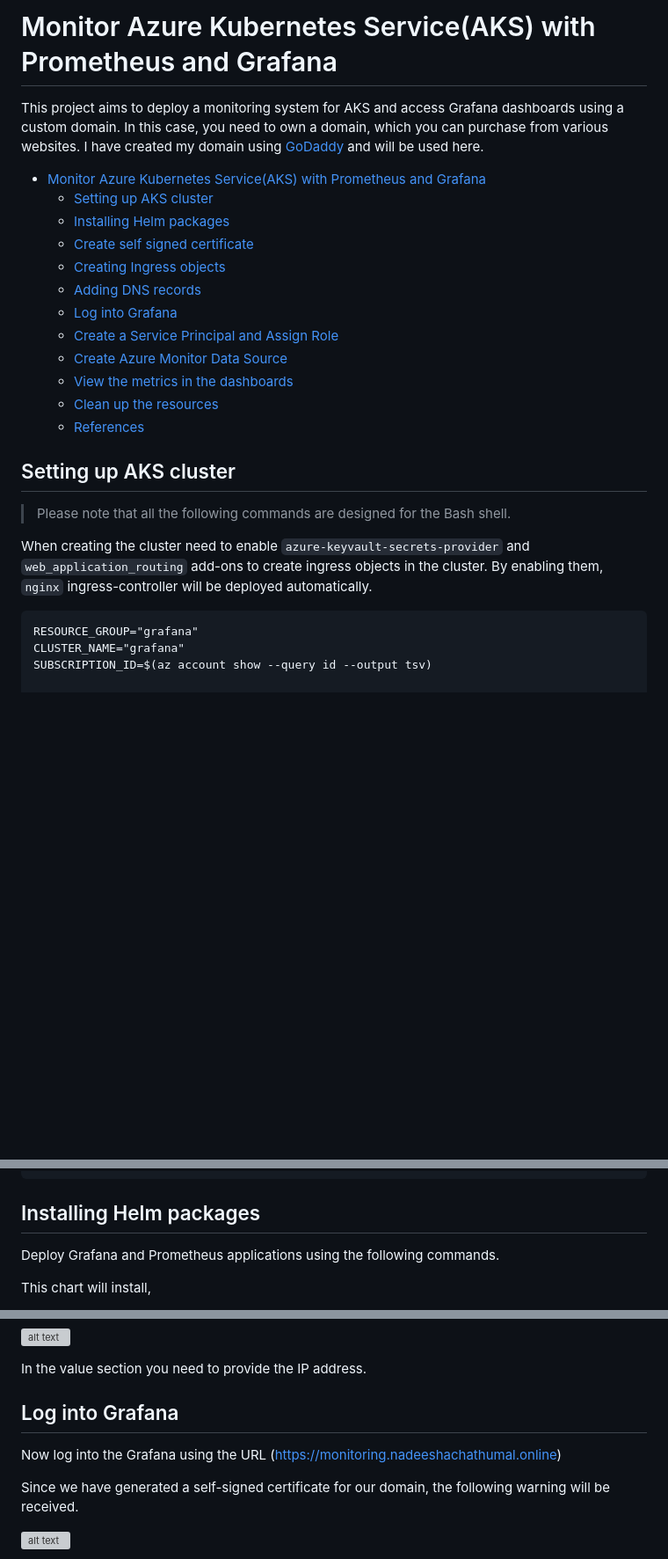
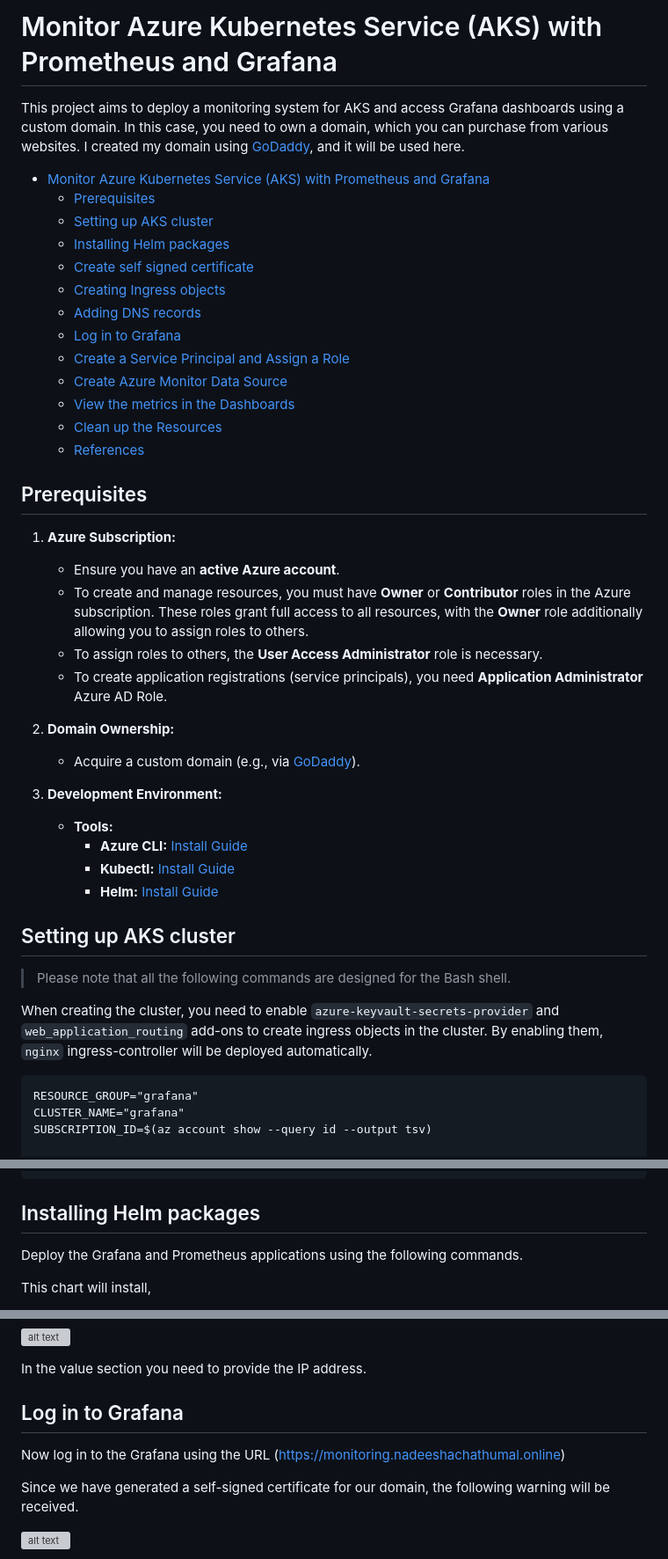
Before and after one commit to chathumal-nad/devops-projects, a Markdown page: Monitor_AKS_with_Prometheus_and_Grafana/README.md, 3 parts joined by grey strips. Shown at 88% size. Drawn GitHub-style; blank space fills up the shorter version; grey boxes are pictures that could not be loaded.

Commit message:
Adding prerequisites

````diff
--- a/Monitor_AKS_with_Prometheus_and_Grafana/README.md
+++ b/Monitor_AKS_with_Prometheus_and_Grafana/README.md
@@ -1,26 +1,48 @@
-# Monitor Azure Kubernetes Service(AKS) with Prometheus and Grafana
+# Monitor Azure Kubernetes Service (AKS) with Prometheus and Grafana
 
-This project aims to deploy a monitoring system for AKS and access Grafana dashboards using a custom domain. In this case, you need to own a domain, which you can purchase from various websites. I have created my domain using [GoDaddy](https://account.godaddy.com/) and will be used here.
+This project aims to deploy a monitoring system for AKS and access Grafana dashboards using a custom domain. In this case, you need to own a domain, which you can purchase from various websites. I created my domain using [GoDaddy](https://account.godaddy.com/), and it will be used here.
 
-- [Monitor Azure Kubernetes Service(AKS) with Prometheus and Grafana](#monitor-azure-kubernetes-serviceaks-with-prometheus-and-grafana)
+- [Monitor Azure Kubernetes Service (AKS) with Prometheus and Grafana](#monitor-azure-kubernetes-service-aks-with-prometheus-and-grafana)
+  - [Prerequisites](#prerequisites)
   - [Setting up AKS cluster](#setting-up-aks-cluster)
   - [Installing Helm packages](#installing-helm-packages)
   - [Create self signed certificate](#create-self-signed-certificate)
   - [Creating Ingress objects](#creating-ingress-objects)
   - [Adding DNS records](#adding-dns-records)
-  - [Log into Grafana](#log-into-grafana)
-  - [Create a Service Principal and Assign Role](#create-a-service-principal-and-assign-role)
+  - [Log in to Grafana](#log-in-to-grafana)
+  - [Create a Service Principal and Assign a Role](#create-a-service-principal-and-assign-a-role)
   - [Create Azure Monitor Data Source](#create-azure-monitor-data-source)
-  - [View the metrics in the dashboards](#view-the-metrics-in-the-dashboards)
-  - [Clean up the resources](#clean-up-the-resources)
+  - [View the metrics in the Dashboards](#view-the-metrics-in-the-dashboards)
+  - [Clean up the Resources](#clean-up-the-resources)
   - [References](#references)
+
+## Prerequisites
+
+
+1. **Azure Subscription:**
+   - Ensure you have an **active Azure account**.
+   - To create and manage resources, you must have **Owner** or **Contributor** roles in the Azure subscription. These roles grant full access to all resources, with the **Owner** role additionally allowing you to assign roles to others.
+   - To assign roles to others, the **User Access Administrator** role is necessary.
+   - To create application registrations (service principals), you need **Application Administrator** Azure AD Role.
+
+2. **Domain Ownership:**
+   - Acquire a custom domain (e.g., via [GoDaddy](https://account.godaddy.com/)).
+
+3. **Development Environment:**
+   - **Tools:**
+     - **Azure CLI:** [Install Guide](https://learn.microsoft.com/en-us/cli/azure/install-azure-cli)
+     - **Kubectl:** [Install Guide](https://kubernetes.io/docs/tasks/tools/install-kubectl/)
+     - **Helm:** [Install Guide](https://helm.sh/docs/intro/install/)
+
+
+
 
 
 ## Setting up AKS cluster
 
 > Please note that all the following commands are designed for the Bash shell.
 
-When creating the cluster need to enable `azure-keyvault-secrets-provider` and  `web_application_routing` add-ons to create ingress objects in the cluster. By enabling them, `nginx` ingress-controller will be deployed automatically.
+When creating the cluster, you need to enable `azure-keyvault-secrets-provider` and  `web_application_routing` add-ons to create ingress objects in the cluster. By enabling them, `nginx` ingress-controller will be deployed automatically.
 
 ```
 RESOURCE_GROUP="grafana"
@@ -69,7 +91,7 @@ kubectl get pods -A
 
 ## Installing Helm packages
 
-Deploy Grafana and Prometheus applications using the following commands.
+Deploy the Grafana and Prometheus applications using the following commands.
 
 This chart will install,
 
@@ -161,9 +183,9 @@ Now log into the DNS management section in your Domain provider. Add an `A recor
 In the value section you need to provide the IP address.
 
 
-## Log into Grafana
+## Log in to Grafana
 
-Now log into the Grafana using the URL (<https://monitoring.nadeeshachathumal.online>)
+Now log in to the Grafana using the URL (<https://monitoring.nadeeshachathumal.online>)
 
 Since we have generated a self-signed certificate for our domain, the following warning will be received.
 
````
Also changed, not shown: other parts of Monitor_AKS_with_Prometheus_and_Grafana/README.md (+5 -5 lines).
